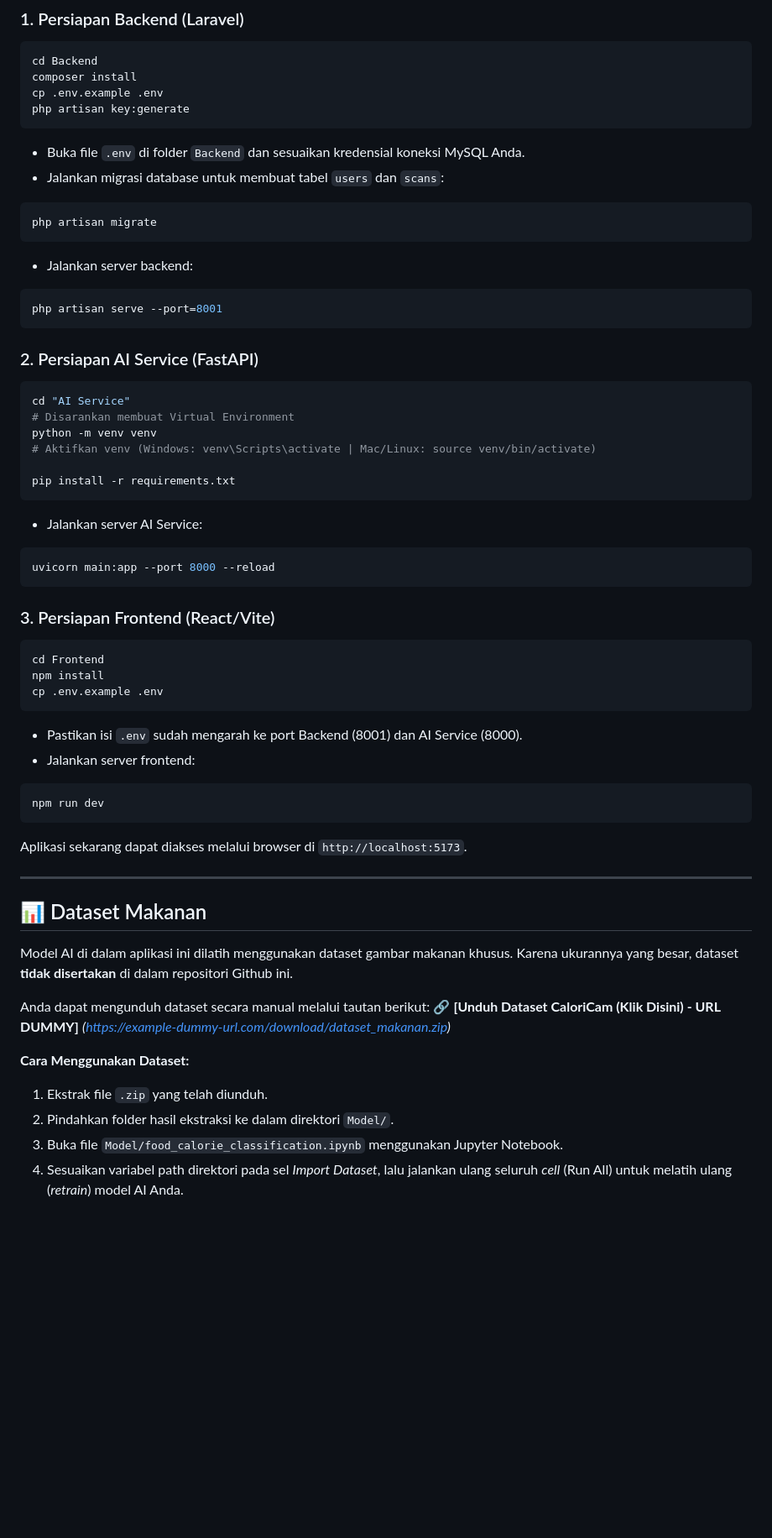
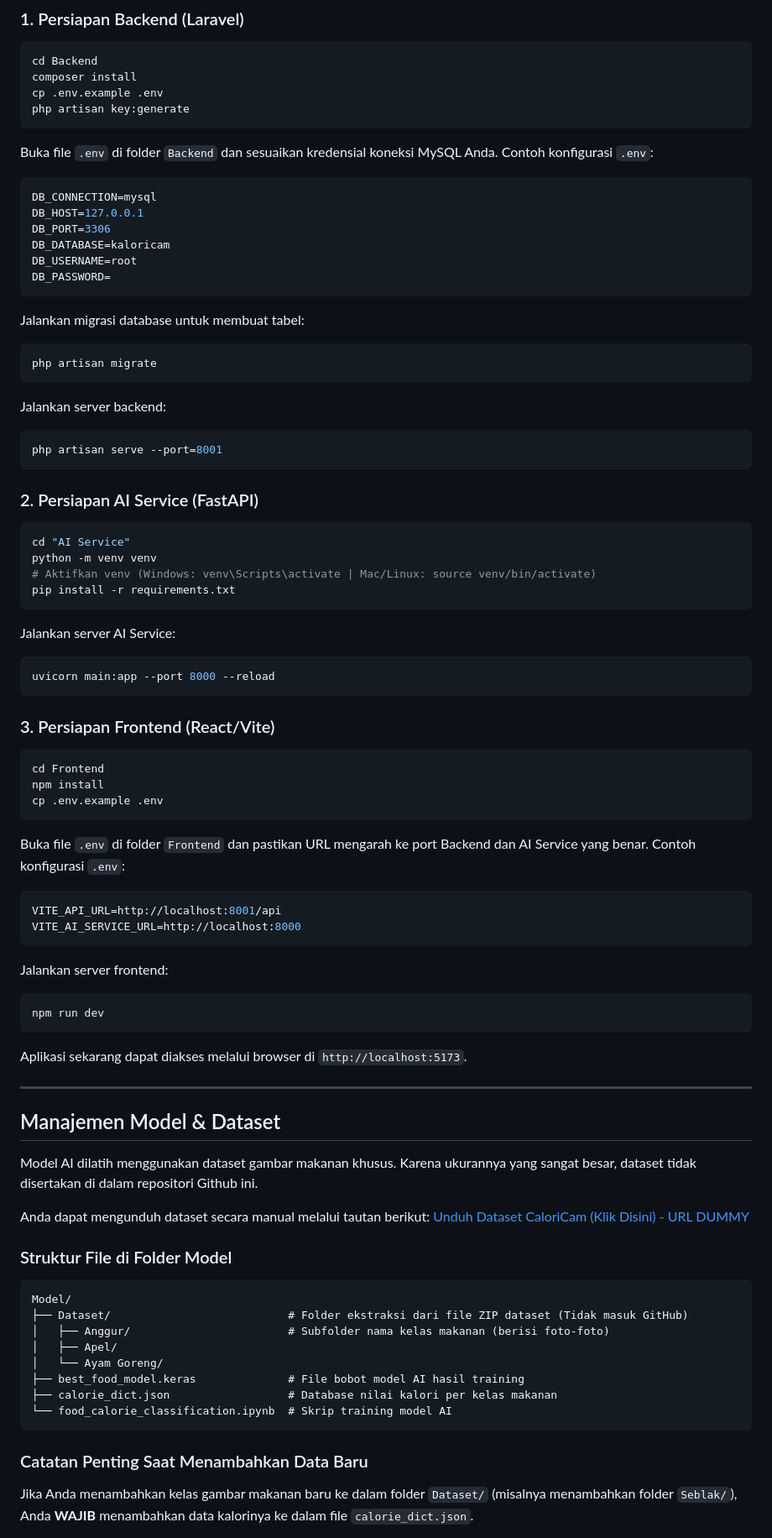
Before and after one commit to rizkimauln/kaloricamapp, a Markdown page: README.md, the part around one of its changes. Shown at 84% size. Drawn GitHub-style; blank space fills up the shorter version.

````diff
--- a/README.md
+++ b/README.md
@@ -52,12 +48,20 @@ composer install
 cp .env.example .env
 php artisan key:generate
 ```
-- Buka file `.env` di folder `Backend` dan sesuaikan kredensial koneksi MySQL Anda.
-- Jalankan migrasi database untuk membuat tabel `users` dan `scans`:
+Buka file `.env` di folder `Backend` dan sesuaikan kredensial koneksi MySQL Anda. Contoh konfigurasi `.env`:
+```env
+DB_CONNECTION=mysql
+DB_HOST=127.0.0.1
+DB_PORT=3306
+DB_DATABASE=kaloricam
+DB_USERNAME=root
+DB_PASSWORD=
+```
+Jalankan migrasi database untuk membuat tabel:
 ```bash
 php artisan migrate
 ```
-- Jalankan server backend:
+Jalankan server backend:
 ```bash
 php artisan serve --port=8001
 ```
@@ -65,13 +69,11 @@ php artisan serve --port=8001
 ### 2. Persiapan AI Service (FastAPI)
 ```bash
 cd "AI Service"
-# Disarankan membuat Virtual Environment
 python -m venv venv
 # Aktifkan venv (Windows: venv\Scripts\activate | Mac/Linux: source venv/bin/activate)
-
 pip install -r requirements.txt
 ```
-- Jalankan server AI Service:
+Jalankan server AI Service:
 ```bash
 uvicorn main:app --port 8000 --reload
 ```
@@ -82,8 +84,12 @@ cd Frontend
 npm install
 cp .env.example .env
 ```
-- Pastikan isi `.env` sudah mengarah ke port Backend (8001) dan AI Service (8000).
-- Jalankan server frontend:
+Buka file `.env` di folder `Frontend` dan pastikan URL mengarah ke port Backend dan AI Service yang benar. Contoh konfigurasi `.env`:
+```env
+VITE_API_URL=http://localhost:8001/api
+VITE_AI_SERVICE_URL=http://localhost:8000
+```
+Jalankan server frontend:
 ```bash
 npm run dev
 ```
@@ -92,15 +98,25 @@ Aplikasi sekarang dapat diakses melalui browser di `http://localhost:5173`.
 
 ---
 
-## 📊 Dataset Makanan
+## Manajemen Model & Dataset
 
-Model AI di dalam aplikasi ini dilatih menggunakan dataset gambar makanan khusus. Karena ukurannya yang besar, dataset **tidak disertakan** di dalam repositori Github ini.
+Model AI dilatih menggunakan dataset gambar makanan khusus. Karena ukurannya yang sangat besar, dataset tidak disertakan di dalam repositori Github ini.
 
 Anda dapat mengunduh dataset secara manual melalui tautan berikut:
-🔗 **[Unduh Dataset CaloriCam (Klik Disini) - URL DUMMY]** *(https://example-dummy-url.com/download/dataset_makanan.zip)*
+[Unduh Dataset CaloriCam (Klik Disini) - URL DUMMY](https://example-dummy-url.com/download/dataset_makanan.zip)
 
-**Cara Menggunakan Dataset:**
-1. Ekstrak file `.zip` yang telah diunduh.
-2. Pindahkan folder hasil ekstraksi ke dalam direktori `Model/`.
-3. Buka file `Model/food_calorie_classification.ipynb` menggunakan Jupyter Notebook.
-4. Sesuaikan variabel path direktori pada sel *Import Dataset*, lalu jalankan ulang seluruh *cell* (Run All) untuk melatih ulang (*retrain*) model AI Anda.
+### Struktur File di Folder Model
+```text
+Model/
+├── Dataset/                           # Folder ekstraksi dari file ZIP dataset (Tidak masuk GitHub)
+│   ├── Anggur/                        # Subfolder nama kelas makanan (berisi foto-foto)
+│   ├── Apel/
+│   └── Ayam Goreng/
+├── best_food_model.keras              # File bobot model AI hasil training
+├── calorie_dict.json                  # Database nilai kalori per kelas makanan
+└── food_calorie_classification.ipynb  # Skrip training model AI
+```
+
+### Catatan Penting Saat Menambahkan Data Baru
+Jika Anda menambahkan kelas gambar makanan baru ke dalam folder `Dataset/` (misalnya menambahkan folder `Seblak/`), Anda **WAJIB** menambahkan data kalorinya ke dalam file `calorie_dict.json`.
+
````
Also changed, not shown: other parts of README.md (+33 -25 lines).
